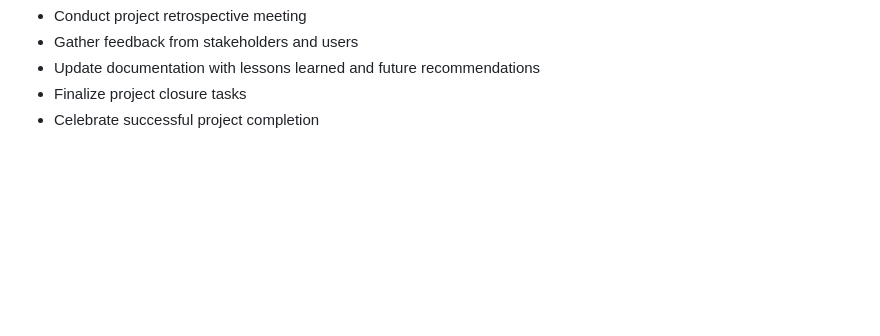
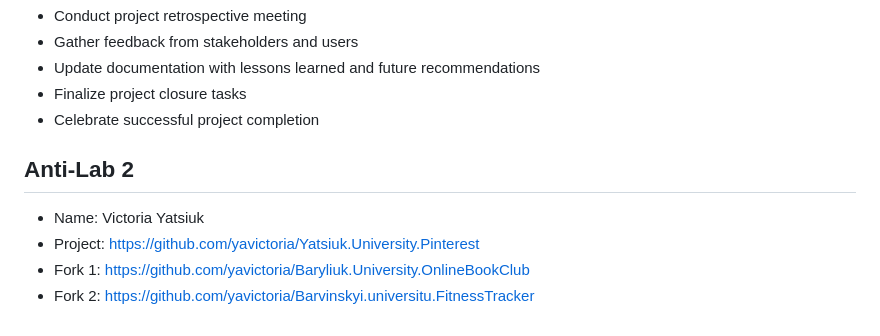
Before and after one commit to yavictoria/Yatsiuk.University.Pinterest, a Markdown page: README.md, the part around the change. Drawn GitHub-style; blank space fills up the shorter version.

Commit message:
Added info abt AntiLab 2 into README.md

```diff
--- a/README.md
+++ b/README.md
@@ -184,3 +184,9 @@ Week 12:
 - Update documentation with lessons learned and future recommendations
 - Finalize project closure tasks
 - Celebrate successful project completion
+
+## Anti-Lab 2
+- Name: Victoria Yatsiuk
+- Project: https://github.com/yavictoria/Yatsiuk.University.Pinterest
+- Fork 1: https://github.com/yavictoria/Baryliuk.University.OnlineBookClub
+- Fork 2: https://github.com/yavictoria/Barvinskyi.universitu.FitnessTracker
```
